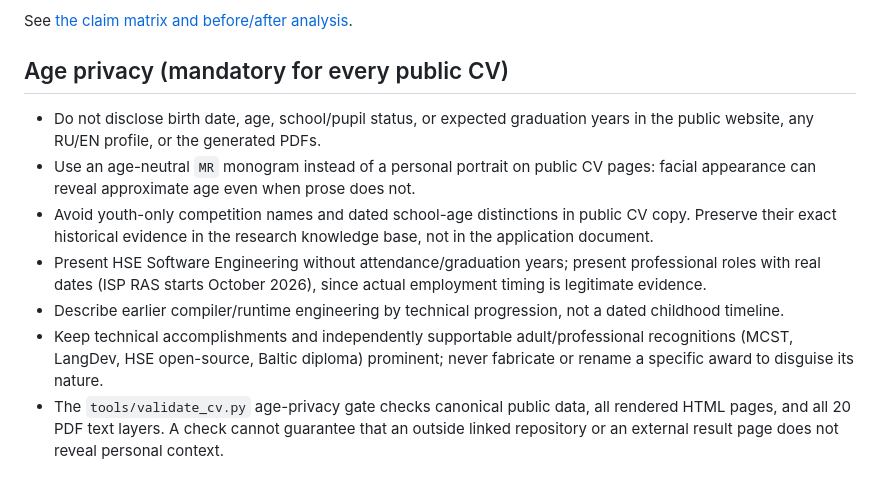
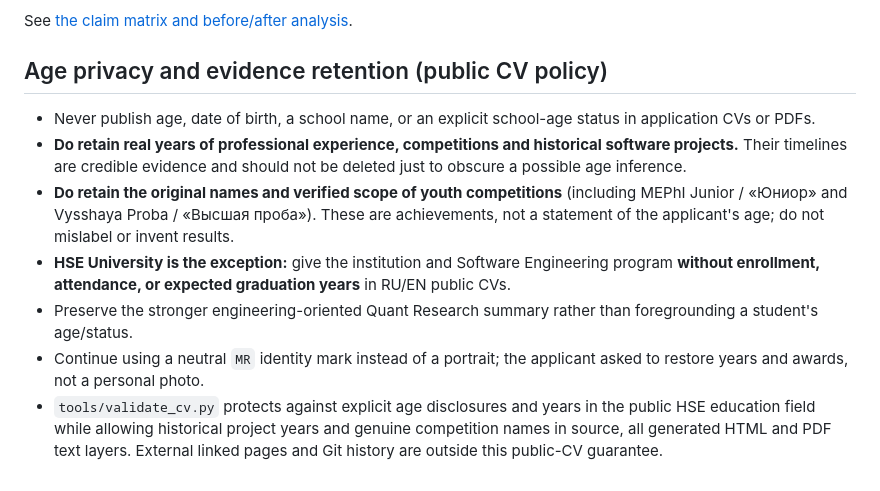
Before and after one commit to Misha1302/CV, a Markdown page: TARGETING.md, the part around the change. Rendered like a GitHub page.

Commit message:
docs(cv): preserve real years and youth contest accomplishments; omit only HSE dates

```diff
--- a/TARGETING.md
+++ b/TARGETING.md
@@ -35,12 +35,12 @@ All profiles share canonical facts from `data/site.json`; they differ only in ev
 
 See [the claim matrix and before/after analysis](knowledge/cv-transformation-report-2026-10-11.md).
 
-## Age privacy (mandatory for every public CV)
+## Age privacy and evidence retention (public CV policy)
 
-- Do not disclose birth date, age, school/pupil status, or expected graduation years in the public website, any RU/EN profile, or the generated PDFs.
-- Use an age-neutral `MR` monogram instead of a personal portrait on public CV pages: facial appearance can reveal approximate age even when prose does not.
-- Avoid youth-only competition names and dated school-age distinctions in public CV copy. Preserve their exact historical evidence in the research knowledge base, not in the application document.
-- Present HSE Software Engineering without attendance/graduation years; present professional roles with real dates (ISP RAS starts October 2026), since actual employment timing is legitimate evidence.
-- Describe earlier compiler/runtime engineering by technical progression, not a dated childhood timeline.
-- Keep technical accomplishments and independently supportable adult/professional recognitions (MCST, LangDev, HSE open-source, Baltic diploma) prominent; never fabricate or rename a specific award to disguise its nature.
-- The `tools/validate_cv.py` age-privacy gate checks canonical public data, all rendered HTML pages, and all 20 PDF text layers. A check cannot guarantee that an outside linked repository or an external result page does not reveal personal context.
+- Never publish age, date of birth, a school name, or an explicit school-age status in application CVs or PDFs.
+- **Do retain real years of professional experience, competitions and historical software projects.** Their timelines are credible evidence and should not be deleted just to obscure a possible age inference.
+- **Do retain the original names and verified scope of youth competitions** (including MEPhI Junior / «Юниор» and Vysshaya Proba / «Высшая проба»). These are achievements, not a statement of the applicant's age; do not mislabel or invent results.
+- **HSE University is the exception:** give the institution and Software Engineering program **without enrollment, attendance, or expected graduation years** in RU/EN public CVs.
+- Preserve the stronger engineering-oriented Quant Research summary rather than foregrounding a student's age/status.
+- Continue using a neutral `MR` identity mark instead of a portrait; the applicant asked to restore years and awards, not a personal photo.
+- `tools/validate_cv.py` protects against explicit age disclosures and years in the public HSE education field while allowing historical project years and genuine competition names in source, all generated HTML and PDF text layers. External linked pages and Git history are outside this public-CV guarantee.
```
